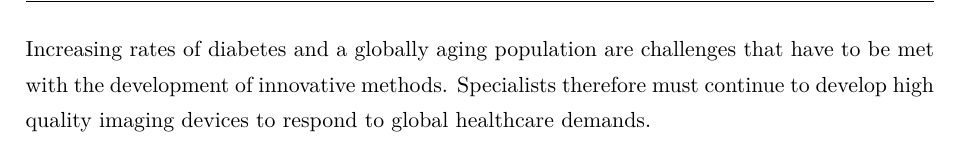
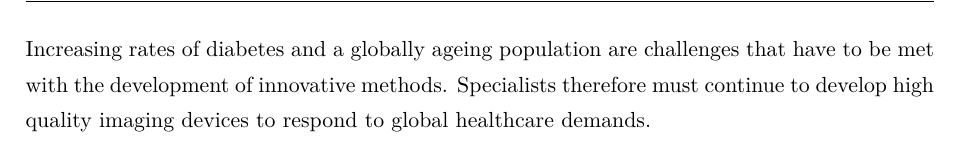
Before and after one commit to thisMagpie/retinal-image-analysis, a LaTeX thesis (main.tex, which reads sections/conclusion.tex): part of page 66 of 81, cut so that both start at the same text. Compiled offline with pdfLaTeX.

Commit message:
conclusion: fix spelling mistake

```diff
--- a/sections/conclusion.tex
+++ b/sections/conclusion.tex
@@ -42,7 +42,7 @@ new diagnostic systems, retinal imaging technology will be able to
 provide a valuable clinical tool to help patients preserve their vision
 in the developing world by making them affordable and easy to use.
 
-Increasing rates of diabetes and a globally aging population are
+Increasing rates of diabetes and a globally ageing population are
 challenges that have to be met with the development of innovative
 methods. Specialists therefore must continue to develop high
 quality imaging devices to respond to global healthcare demands.
```
